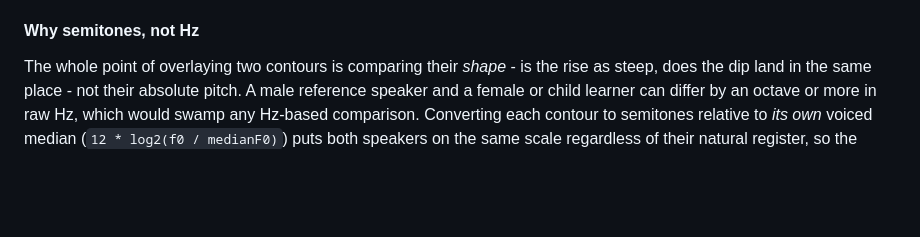
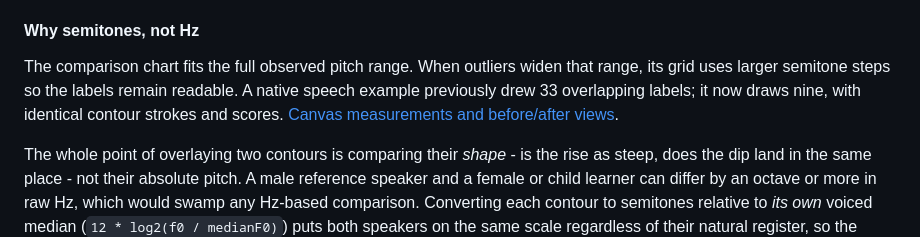
Before and after one commit to antonsoo/tonemirror, a Markdown page: README.md, the part around the change. Rendered like a GitHub page; blank space fills up the shorter version.

Commit message:
fix: keep contour axis labels legible across wide pitch ranges

```diff
--- a/README.md
+++ b/README.md
@@ -241,6 +241,12 @@ After per-frame detection, `src/core/pitchTrack.ts` applies:
 3. **Semitone normalization**, described next.
 
 #### Why semitones, not Hz
+
+The comparison chart fits the full observed pitch range. When outliers widen
+that range, its grid uses larger semitone steps so the labels remain readable.
+A native speech example previously drew 33 overlapping labels; it now draws
+nine, with identical contour strokes and scores.
+[Canvas measurements and before/after views](studies/contour-axis/README.md).
 
 The whole point of overlaying two contours is comparing their *shape* - is
 the rise as steep, does the dip land in the same place - not their
```
Also changed, not shown: CHANGELOG.md (+4 -0 lines), studies/contour-axis/README.md (added, +94 -0 lines), docs/assets/contour-axis/after-desktop.png (added), docs/assets/contour-axis/after-mobile.png (added), docs/assets/contour-axis/before-desktop.png (added), docs/assets/contour-axis/before-mobile.png (added), 4 other files.
